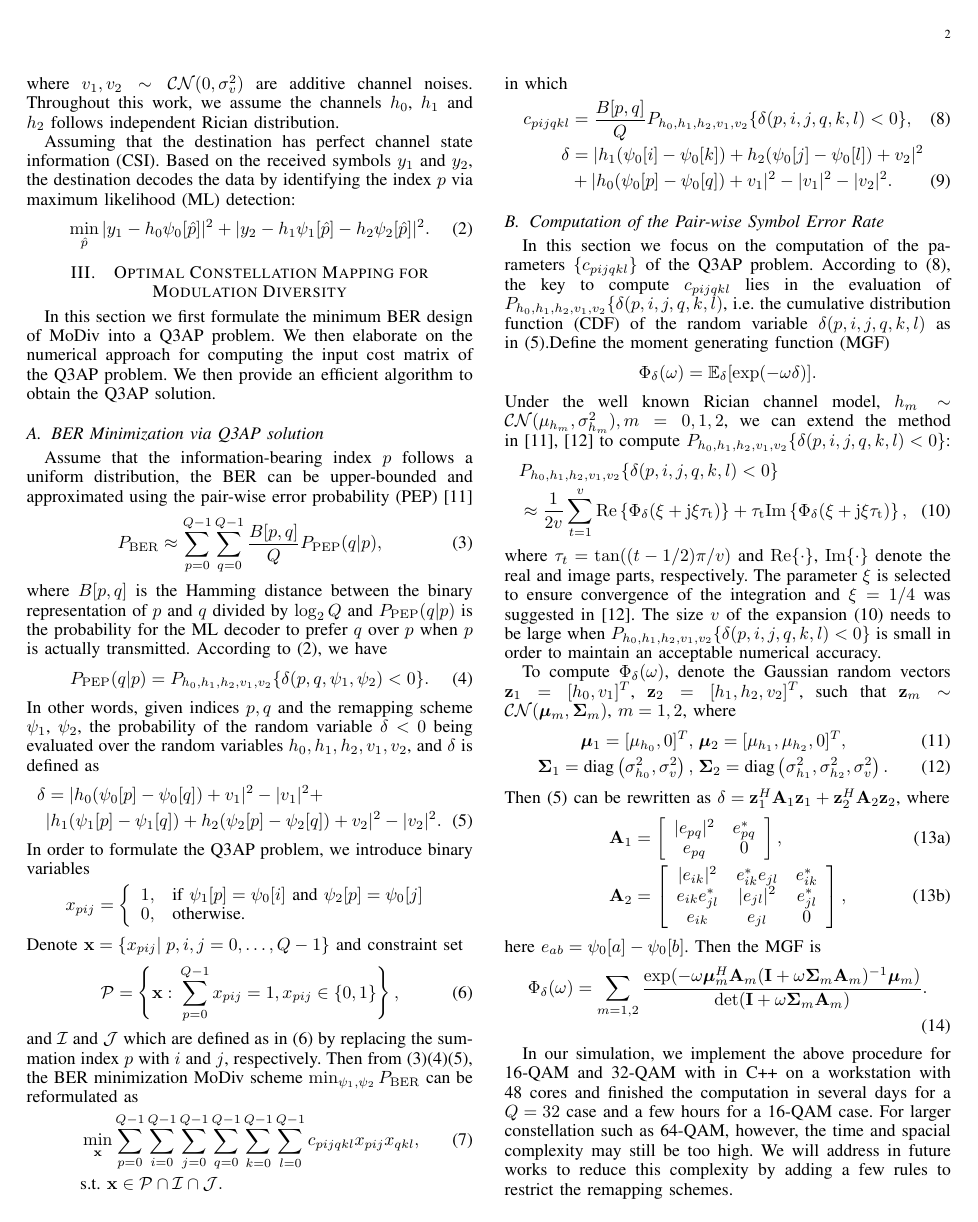
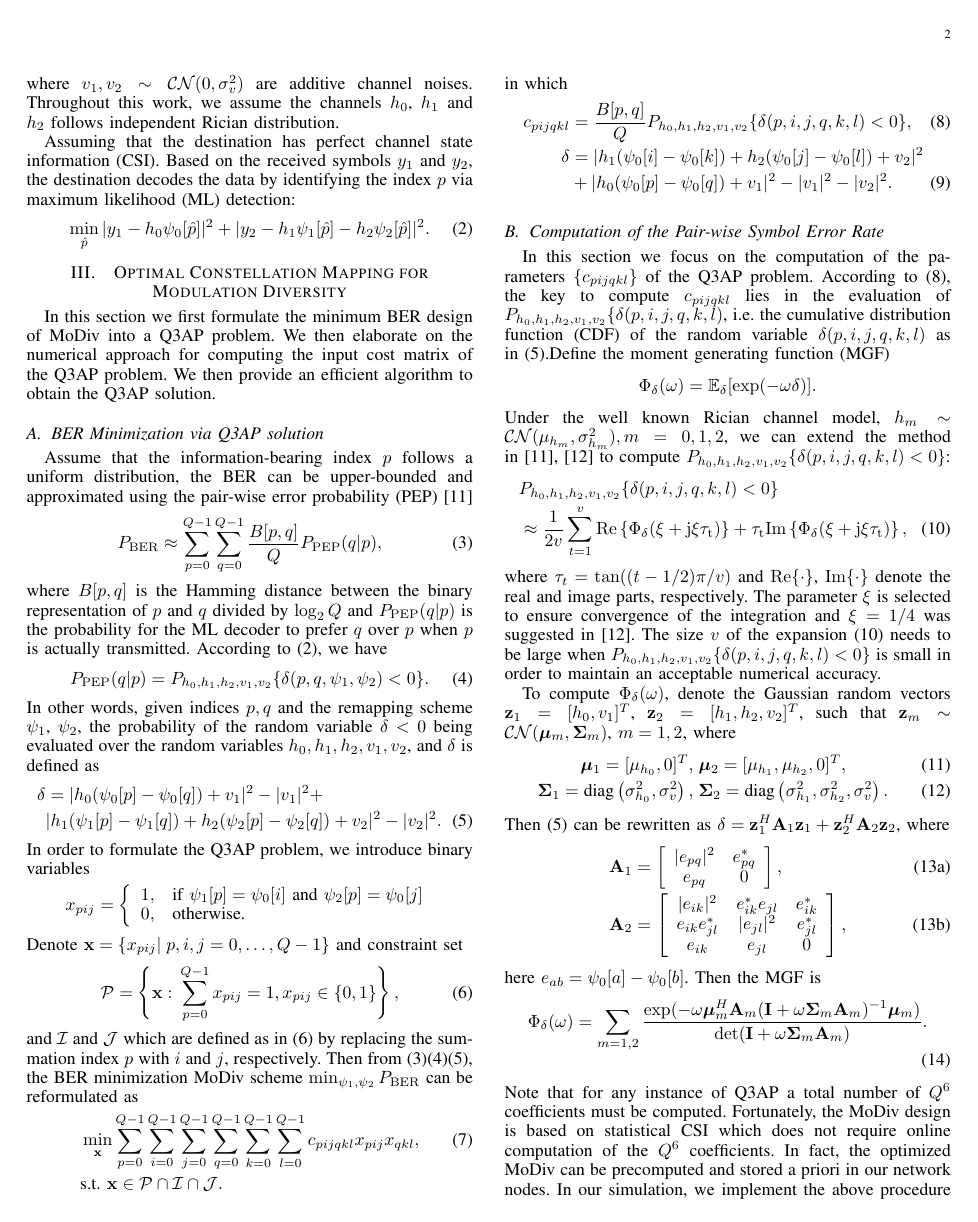
Before and after one commit to huragok/Draft_Q3AP, a LaTeX paper (Manuscipt/document.tex): page 2 of 4. Compiled offline with pdfLaTeX.

Commit message:
Add a previously deleted paragraph back. Typos checked.

```diff
--- a/Manuscipt/document.tex
+++ b/Manuscipt/document.tex
@@ -546,10 +546,8 @@ is
     \omega\mathbf{\Sigma}_m\mathbf{A}_m)^{-1}\bm{\mu}_m)}{\det(\mathbf{I} +
     \omega\mathbf{\Sigma}_m\mathbf{A}_m)}.
 \end{align}
-
-In our simulation, we implement the above procedure for 16-QAM and 32-QAM with
-in C++ on a workstation with 48 cores and
-finished the computation in several days for a $Q=32$ case and a few hours for a
-16-QAM case. For larger constellation such as 64-QAM, however, the time and
-spacial complexity may still be too high. We will address in future works to
-reduce this complexity by adding a few rules to restrict the remapping schemes.
+Note that for any instance of Q3AP a total number of $Q^6$ coefficients must be
+computed. Fortunately, the MoDiv design is based on statistical CSI which does
+not require online computation of the $Q^6$ coefficients. In fact, the optimized
+MoDiv can be precomputed and stored a priori in our network nodes. In our
+simulation, we implement the above procedure for 16-QAM and 32-QAM with in C++
```
Also changed, not shown: Manuscipt/document.pdf, Manuscipt/document.tex (5 more changed lines).
